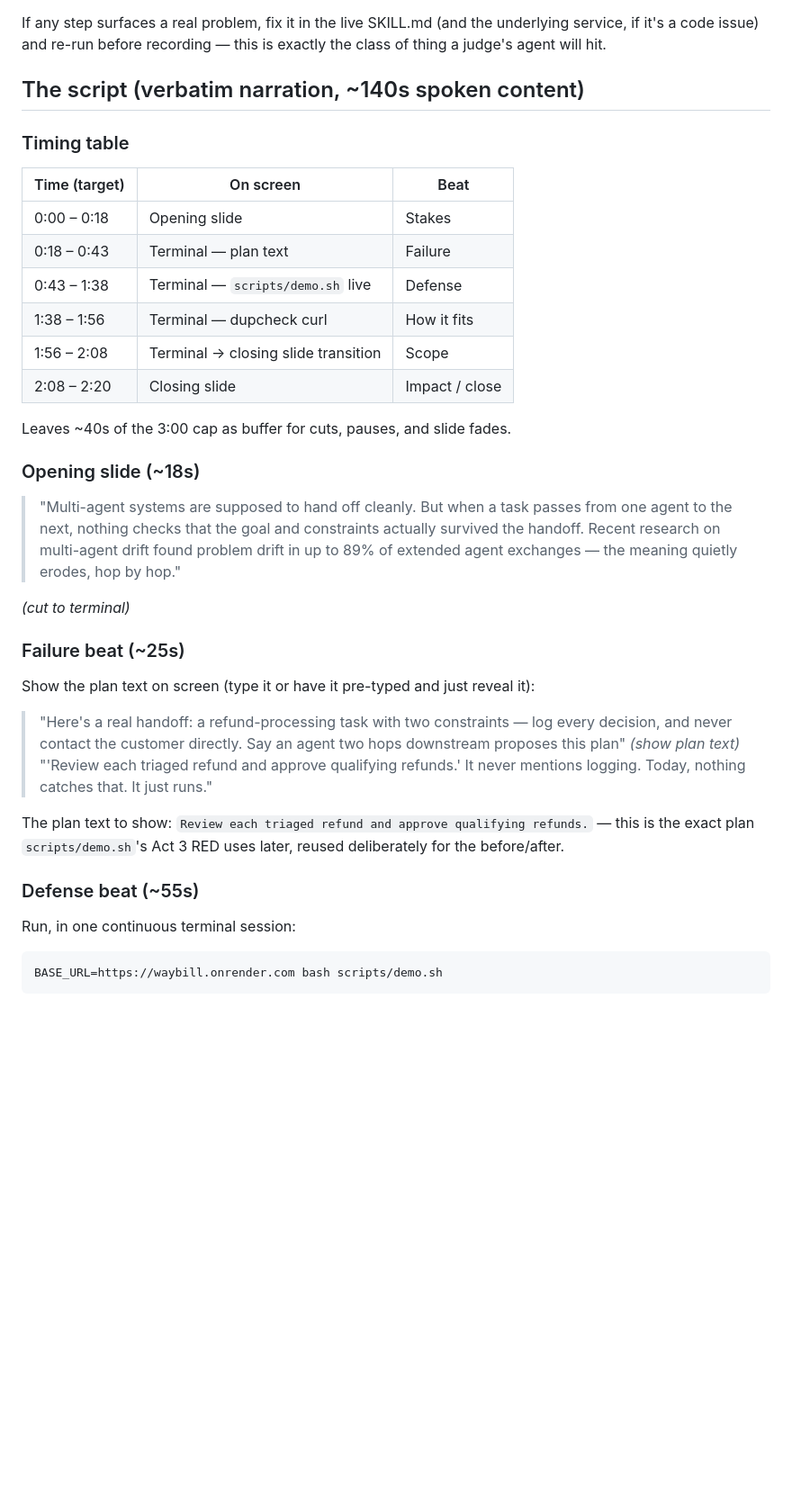
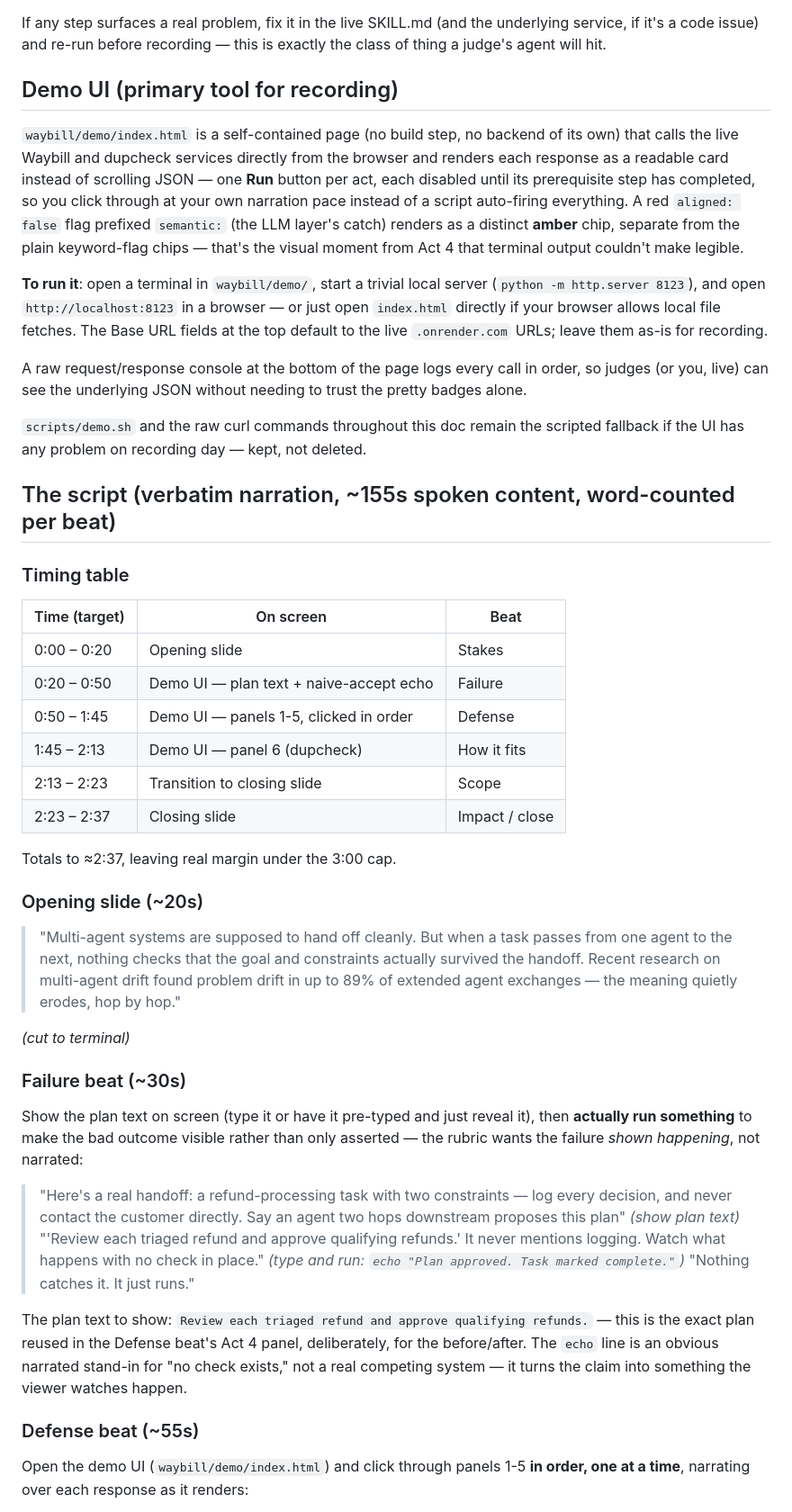
Before and after one commit to ang101/waybill, a Markdown page: DEMO_WALKTHROUGH.md, the part around one of its changes. Shown at 90% size. Drawn GitHub-style; blank space fills up the shorter version.

````diff
--- a/DEMO_WALKTHROUGH.md
+++ b/DEMO_WALKTHROUGH.md
@@ -101,22 +104,49 @@ If any step surfaces a real problem, fix it in the live SKILL.md (and the
 underlying service, if it's a code issue) and re-run before recording —
 this is exactly the class of thing a judge's agent will hit.
 
-## The script (verbatim narration, ~140s spoken content)
+## Demo UI (primary tool for recording)
+
+`waybill/demo/index.html` is a self-contained page (no build step, no
+backend of its own) that calls the live Waybill and dupcheck services
+directly from the browser and renders each response as a readable
+card instead of scrolling JSON — one **Run** button per act, each disabled
+until its prerequisite step has completed, so you click through at your
+own narration pace instead of a script auto-firing everything. A red
+`aligned: false` flag prefixed `semantic:` (the LLM layer's catch) renders
+as a distinct **amber** chip, separate from the plain keyword-flag chips —
+that's the visual moment from Act 4 that terminal output couldn't make
+legible.
+
+**To run it**: open a terminal in `waybill/demo/`, start a trivial local
+server (`python -m http.server 8123`), and open `http://localhost:8123` in
+a browser — or just open `index.html` directly if your browser allows local
+file fetches. The Base URL fields at the top default to the live
+`.onrender.com` URLs; leave them as-is for recording.
+
+A raw request/response console at the bottom of the page logs every call in
+order, so judges (or you, live) can see the underlying JSON without needing
+to trust the pretty badges alone.
+
+`scripts/demo.sh` and the raw curl commands throughout this doc remain the
+scripted fallback if the UI has any problem on recording day — kept, not
+deleted.
+
+## The script (verbatim narration, ~155s spoken content, word-counted per beat)
 
 ### Timing table
 
 | Time (target) | On screen | Beat |
 |---|---|---|
-| 0:00 – 0:18 | Opening slide | Stakes |
-| 0:18 – 0:43 | Terminal — plan text | Failure |
-| 0:43 – 1:38 | Terminal — `scripts/demo.sh` live | Defense |
-| 1:38 – 1:56 | Terminal — dupcheck curl | How it fits |
-| 1:56 – 2:08 | Terminal → closing slide transition | Scope |
-| 2:08 – 2:20 | Closing slide | Impact / close |
+| 0:00 – 0:20 | Opening slide | Stakes |
+| 0:20 – 0:50 | Demo UI — plan text + naive-accept echo | Failure |
+| 0:50 – 1:45 | Demo UI — panels 1-5, clicked in order | Defense |
+| 1:45 – 2:13 | Demo UI — panel 6 (dupcheck) | How it fits |
+| 2:13 – 2:23 | Transition to closing slide | Scope |
+| 2:23 – 2:37 | Closing slide | Impact / close |
 
-Leaves ~40s of the 3:00 cap as buffer for cuts, pauses, and slide fades.
+Totals to ≈2:37, leaving real margin under the 3:00 cap.
 
-### Opening slide (~18s)
+### Opening slide (~20s)
 
 > "Multi-agent systems are supposed to hand off cleanly. But when a task
 > passes from one agent to the next, nothing checks that the goal and
@@ -126,25 +156,29 @@ Leaves ~40s of the 3:00 cap as buffer for cuts, pauses, and slide fades.
 
 *(cut to terminal)*
 
-### Failure beat (~25s)
+### Failure beat (~30s)
 
 Show the plan text on screen (type it or have it pre-typed and just reveal
-it):
+it), then **actually run something** to make the bad outcome visible rather
+than only asserted — the rubric wants the failure *shown happening*, not
+narrated:
 
 > "Here's a real handoff: a refund-processing task with two constraints —
 > log every decision, and never contact the customer directly. Say an agent
 > two hops downstream proposes this plan" *(show plan text)* "'Review each
 > triaged refund and approve qualifying refunds.' It never mentions logging.
-> Today, nothing catches that. It just runs."
+> Watch what happens with no check in place." *(type and run:
+> `echo "Plan approved. Task marked complete."`)* "Nothing catches it. It
+> just runs."
 
 The plan text to show: `Review each triaged refund and approve qualifying
-refunds.` — this is the exact plan `scripts/demo.sh`'s Act 3 RED uses later,
-reused deliberately for the before/after.
+refunds.` — this is the exact plan reused in the Defense beat's Act 4 panel,
+deliberately, for the before/after. The `echo` line is an obvious narrated
+stand-in for "no check exists," not a real competing system — it turns the
+claim into something the viewer watches happen.
 
 ### Defense beat (~55s)
 
-Run, in one continuous terminal session:
-```bash
-BASE_URL=https://waybill.onrender.com bash scripts/demo.sh
-```
+Open the demo UI (`waybill/demo/index.html`) and click through panels 1-5
+**in order, one at a time**, narrating over each response as it renders:
 
````
Also changed, not shown: other parts of DEMO_WALKTHROUGH.md (+98 -41 lines).
